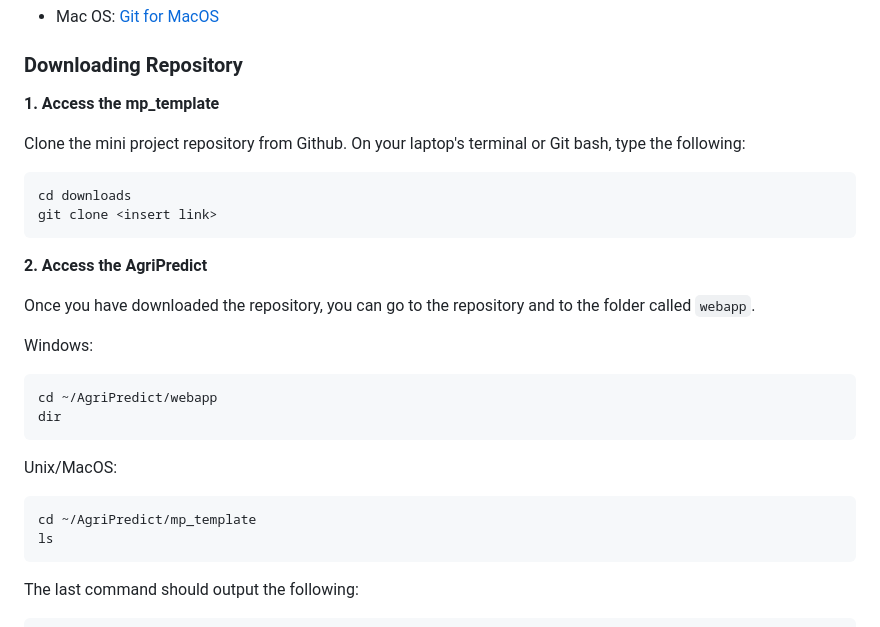
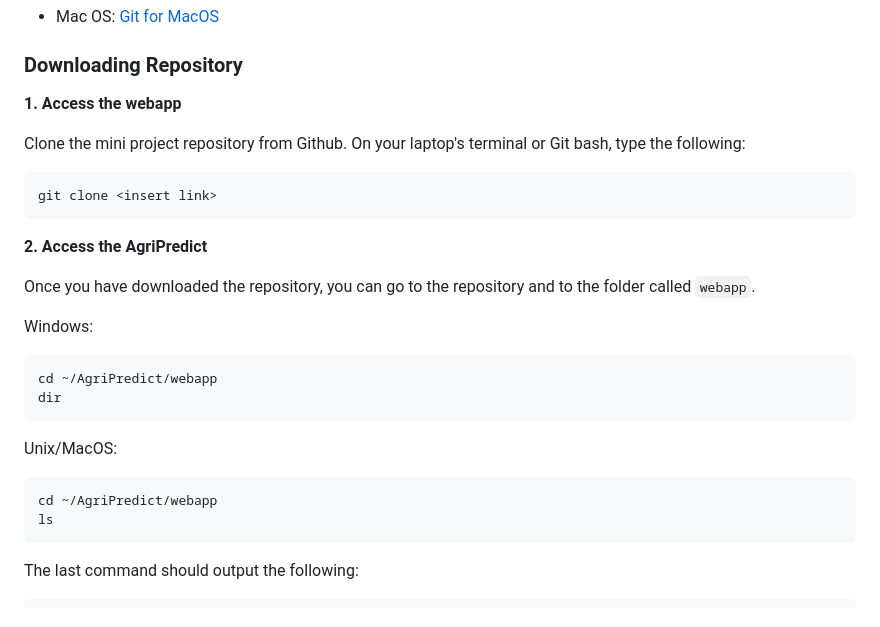
Before and after one commit to TristanNguyen04/AgriPredict-Vietnam, a Markdown page: README.md, the part around the change. GitHub-like rendering.

````diff
--- a/README.md
+++ b/README.md
@@ -33,11 +33,10 @@ You need to have Git to do the project. Download and install the software accord
 
 
 ### Downloading Repository
-**1. Access the mp_template**
+**1. Access the webapp**
 
 Clone the mini project repository from Github. On your laptop's terminal or Git bash, type the following:
 ```sh
-cd downloads
 git clone <insert link>
 ```
 
@@ -56,7 +55,7 @@ dir
 
 Unix/MacOS:
 ```sh
-cd ~/AgriPredict/mp_template
+cd ~/AgriPredict/webapp
 ls
 ```
 The last command should output the following:
````
